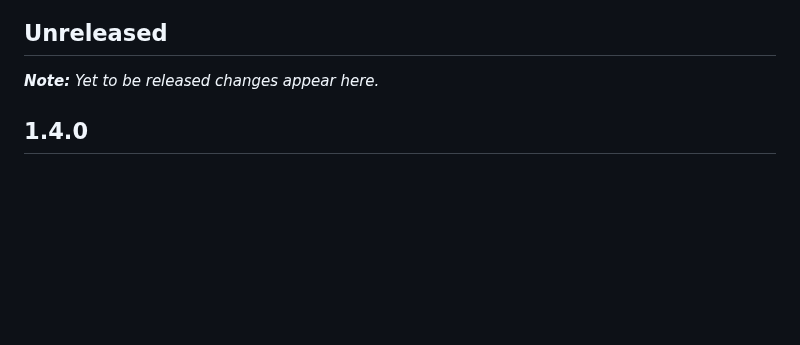
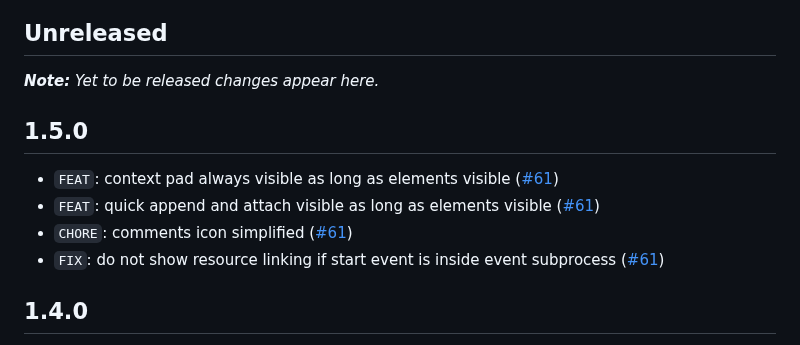
Before and after one commit to camunda/improved-canvas, a Markdown page: CHANGELOG.md, the part around the change. Drawn GitHub-style; blank space fills up the shorter version.

Commit message:
chore(CHANGELOG): update to v1.5.0

```diff
--- a/CHANGELOG.md
+++ b/CHANGELOG.md
@@ -5,6 +5,13 @@ All notable changes to [@camunda/improved-canvas](https://github.com/camunda/imp
 ## Unreleased
 
 ___Note:__ Yet to be released changes appear here._
+
+## 1.5.0
+
+* `FEAT`: context pad always visible as long as elements visible ([#61](https://github.com/camunda/improved-canvas/pull/61))
+* `FEAT`: quick append and attach visible as long as elements visible ([#61](https://github.com/camunda/improved-canvas/pull/61))
+* `CHORE`: comments icon simplified ([#61](https://github.com/camunda/improved-canvas/pull/61))
+* `FIX`: do not show resource linking if start event is inside event subprocess ([#61](https://github.com/camunda/improved-canvas/pull/61))
 
 ## 1.4.0
 
```
